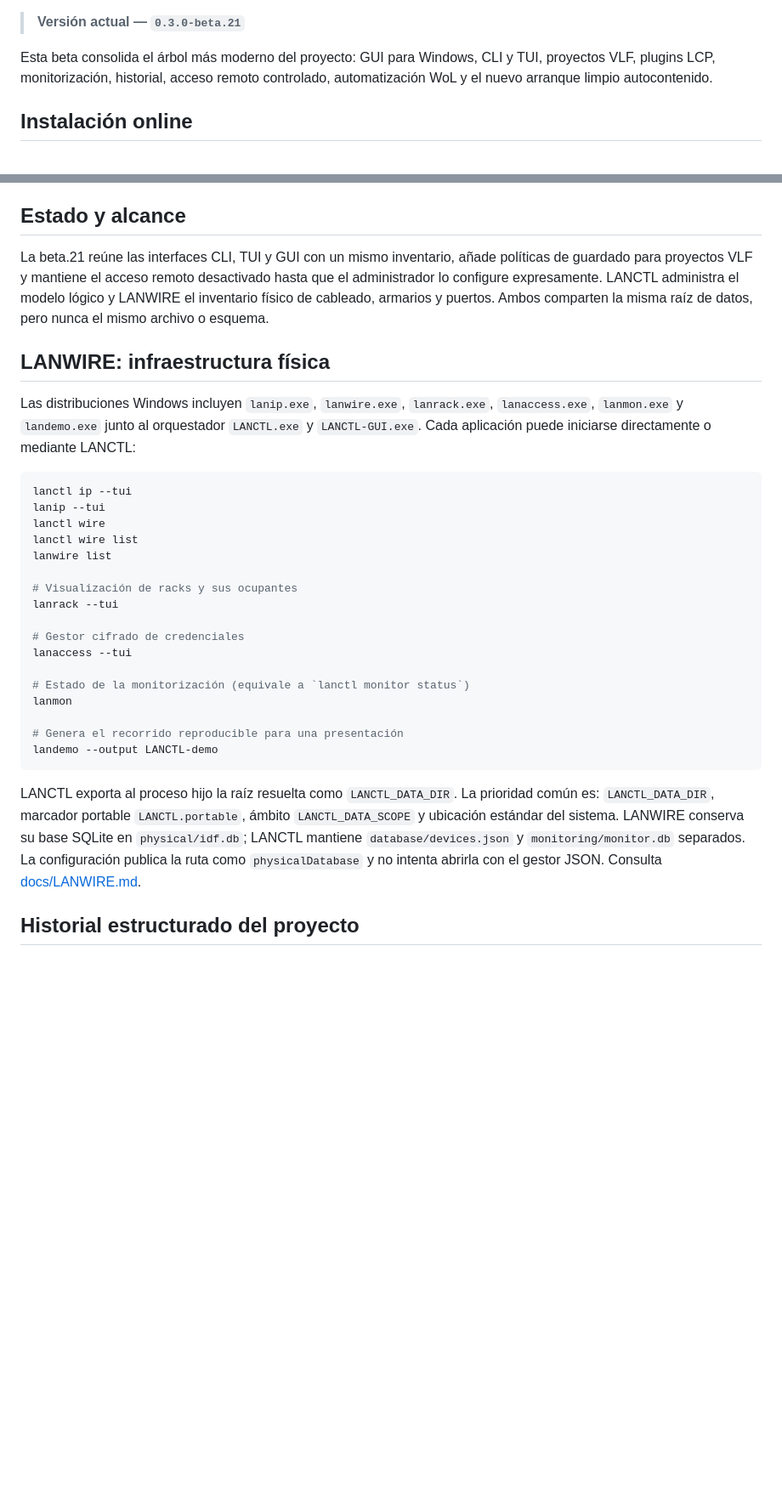
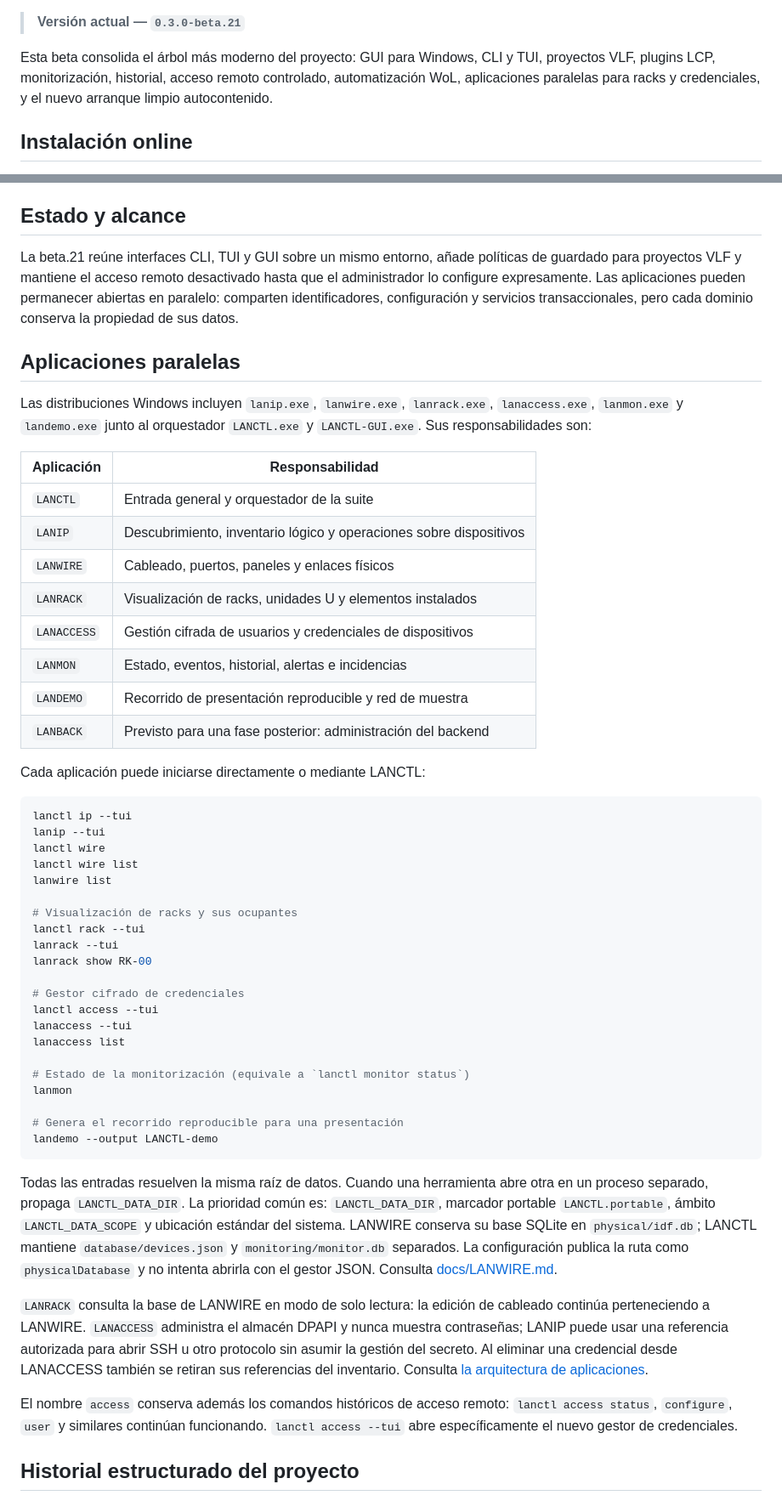
Before and after one commit to CctrGy/LANCTL, a Markdown page: README.md, 2 parts joined by grey strips. Shown at 85% size. Drawn GitHub-style; blank space fills up the shorter version.

Commit message:
docs: describe parallel LANCTL applications

````diff
--- a/README.md
+++ b/README.md
@@ -12,7 +12,8 @@ portables `.vlf` y un sistema extensible de complementos `.lcp`.
 
 Esta beta consolida el árbol más moderno del proyecto: GUI para Windows, CLI y
 TUI, proyectos VLF, plugins LCP, monitorización, historial, acceso remoto
-controlado, automatización WoL y el nuevo arranque limpio autocontenido.
+controlado, automatización WoL, aplicaciones paralelas para racks y credenciales,
+y el nuevo arranque limpio autocontenido.
 
 ## Instalación online
 
@@ -69,18 +72,30 @@ Los iconos JPEG de `125×125` utilizados por la GUI se catalogan en
 
 ## Estado y alcance
 
-La beta.21 reúne las interfaces CLI, TUI y GUI con un mismo inventario, añade
+La beta.21 reúne interfaces CLI, TUI y GUI sobre un mismo entorno, añade
 políticas de guardado para proyectos VLF y mantiene el acceso remoto desactivado
-hasta que el administrador lo configure expresamente. LANCTL administra el
-modelo lógico y LANWIRE el inventario físico de cableado, armarios y puertos.
-Ambos comparten la misma raíz de datos, pero nunca el mismo archivo o esquema.
+hasta que el administrador lo configure expresamente. Las aplicaciones pueden
+permanecer abiertas en paralelo: comparten identificadores, configuración y
+servicios transaccionales, pero cada dominio conserva la propiedad de sus datos.
 
-## LANWIRE: infraestructura física
+## Aplicaciones paralelas
 
 Las distribuciones Windows incluyen `lanip.exe`, `lanwire.exe`, `lanrack.exe`,
 `lanaccess.exe`, `lanmon.exe` y `landemo.exe` junto al orquestador `LANCTL.exe`
-y `LANCTL-GUI.exe`. Cada aplicación puede iniciarse
-directamente o mediante LANCTL:
+y `LANCTL-GUI.exe`. Sus responsabilidades son:
+
+| Aplicación | Responsabilidad |
+| --- | --- |
+| `LANCTL` | Entrada general y orquestador de la suite |
+| `LANIP` | Descubrimiento, inventario lógico y operaciones sobre dispositivos |
+| `LANWIRE` | Cableado, puertos, paneles y enlaces físicos |
+| `LANRACK` | Visualización de racks, unidades U y elementos instalados |
+| `LANACCESS` | Gestión cifrada de usuarios y credenciales de dispositivos |
+| `LANMON` | Estado, eventos, historial, alertas e incidencias |
+| `LANDEMO` | Recorrido de presentación reproducible y red de muestra |
+| `LANBACK` | Previsto para una fase posterior: administración del backend |
+
+Cada aplicación puede iniciarse directamente o mediante LANCTL:
 
 ```powershell
 lanctl ip --tui
@@ -90,10 +105,14 @@ lanctl wire list
 lanwire list
 
 # Visualización de racks y sus ocupantes
+lanctl rack --tui
 lanrack --tui
+lanrack show RK-00
 
 # Gestor cifrado de credenciales
+lanctl access --tui
 lanaccess --tui
+lanaccess list
 
 # Estado de la monitorización (equivale a `lanctl monitor status`)
 lanmon
@@ -102,13 +121,25 @@ lanmon
 landemo --output LANCTL-demo
 ```
 
-LANCTL exporta al proceso hijo la raíz resuelta como `LANCTL_DATA_DIR`. La
-prioridad común es: `LANCTL_DATA_DIR`, marcador portable `LANCTL.portable`,
+Todas las entradas resuelven la misma raíz de datos. Cuando una herramienta
+abre otra en un proceso separado, propaga `LANCTL_DATA_DIR`. La prioridad común
+es: `LANCTL_DATA_DIR`, marcador portable `LANCTL.portable`,
 ámbito `LANCTL_DATA_SCOPE` y ubicación estándar del sistema. LANWIRE conserva
 su base SQLite en `physical/idf.db`; LANCTL mantiene `database/devices.json` y
 `monitoring/monitor.db` separados. La configuración publica la ruta como
 `physicalDatabase` y no intenta abrirla con el gestor JSON. Consulta
 [docs/LANWIRE.md](docs/LANWIRE.md).
+
+`LANRACK` consulta la base de LANWIRE en modo de solo lectura: la edición de
+cableado continúa perteneciendo a LANWIRE. `LANACCESS` administra el almacén
+DPAPI y nunca muestra contraseñas; LANIP puede usar una referencia autorizada
+para abrir SSH u otro protocolo sin asumir la gestión del secreto. Al eliminar
+una credencial desde LANACCESS también se retiran sus referencias del inventario.
+Consulta [la arquitectura de aplicaciones](docs/APPLICATIONS.md).
+
+El nombre `access` conserva además los comandos históricos de acceso remoto:
+`lanctl access status`, `configure`, `user` y similares continúan funcionando.
+`lanctl access --tui` abre específicamente el nuevo gestor de credenciales.
 
 ## Historial estructurado del proyecto
 
````
Also changed, not shown: other parts of README.md (+16 -9 lines).
